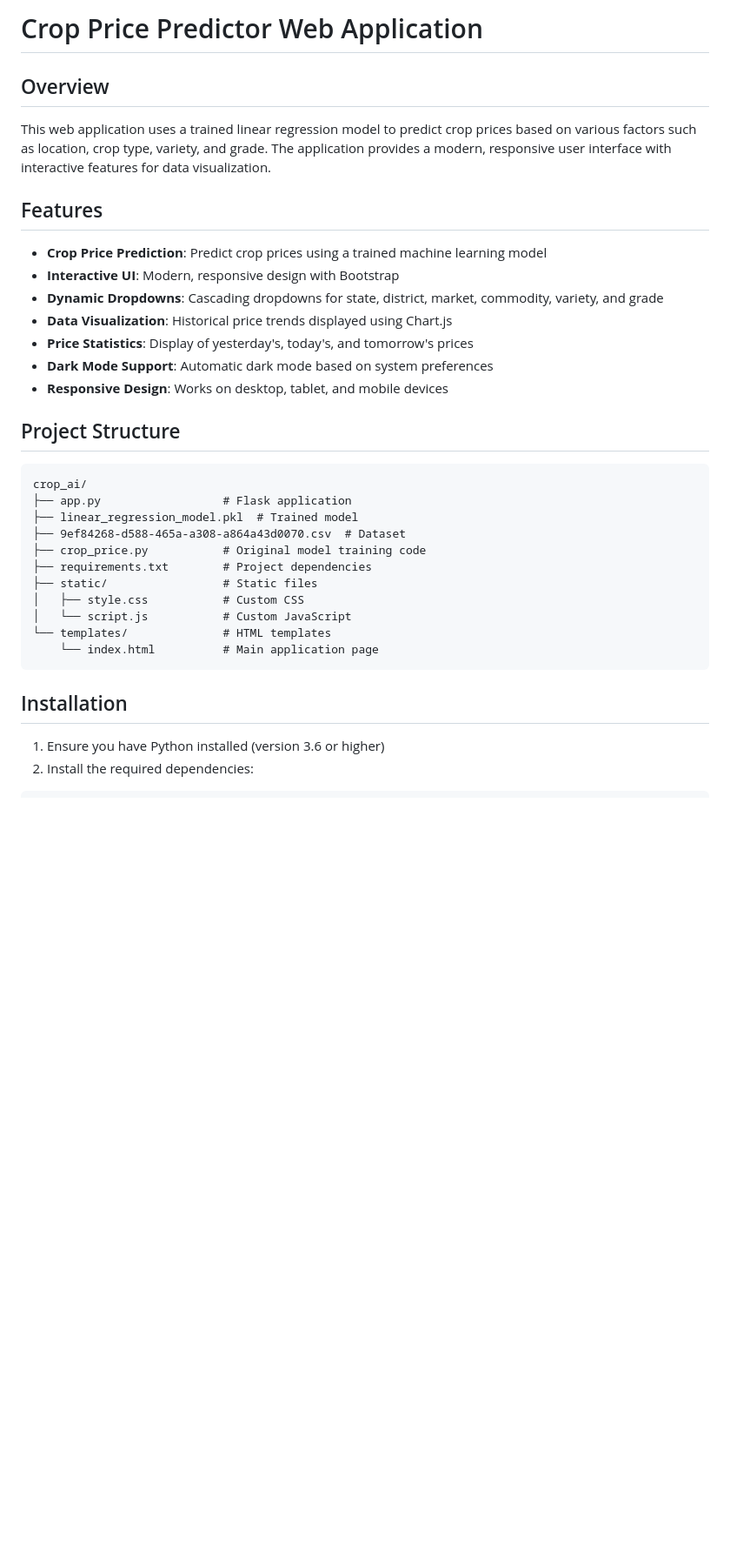
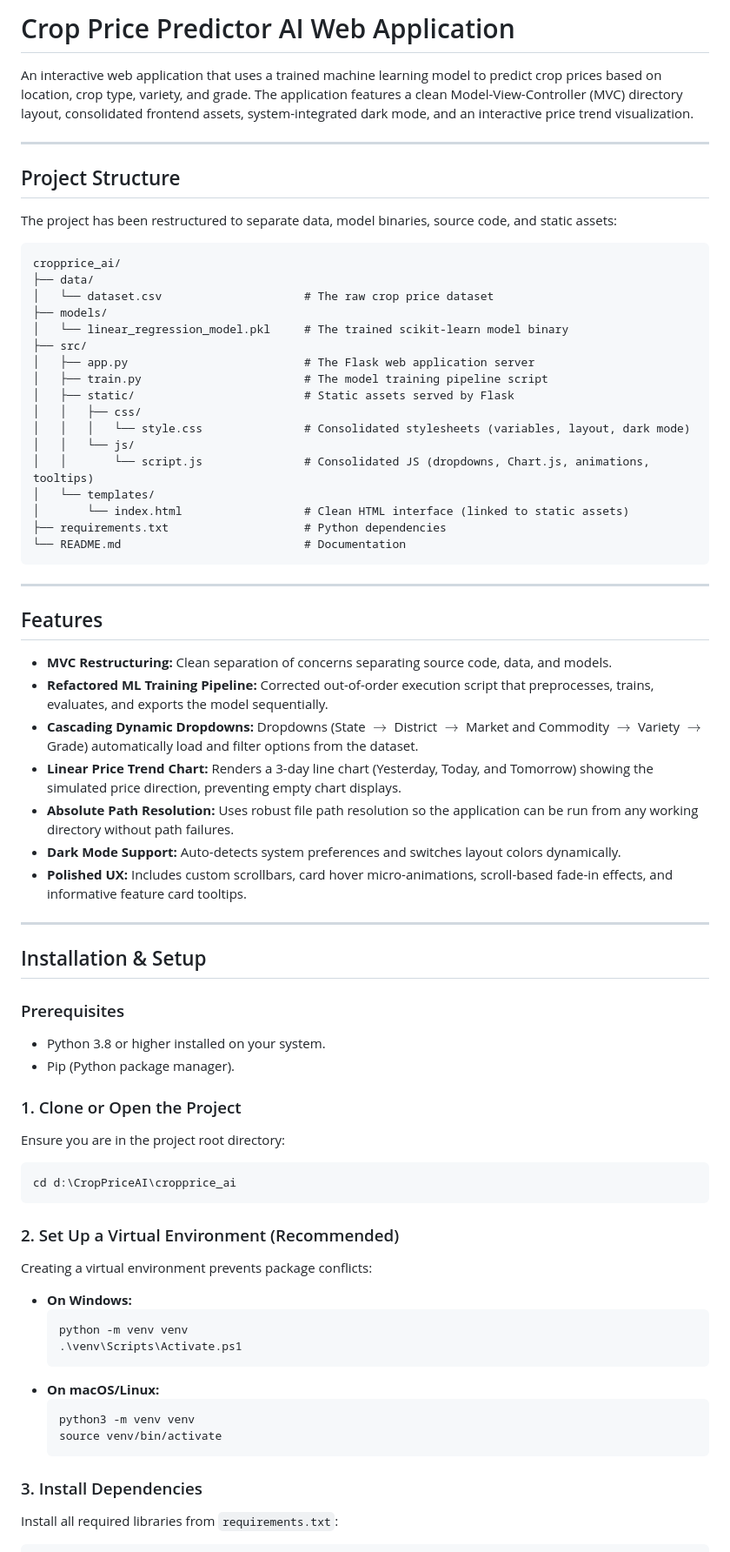
Before and after one commit to eshatripathi01/cropprice_ai, a Markdown page: README.md, the part around one of its changes. Shown at 87% size. GitHub-like rendering; blank space fills up the shorter version.

````diff
--- a/README.md
+++ b/README.md
@@ -1,38 +1,73 @@
-# Crop Price Predictor Web Application
+# Crop Price Predictor AI Web Application
 
-## Overview
+An interactive web application that uses a trained machine learning model to predict crop prices based on location, crop type, variety, and grade. The application features a clean Model-View-Controller (MVC) directory layout, consolidated frontend assets, system-integrated dark mode, and an interactive price trend visualization.
 
-This web application uses a trained linear regression model to predict crop prices based on various factors such as location, crop type, variety, and grade. The application provides a modern, responsive user interface with interactive features for data visualization.
+---
+
+## Project Structure
+
+The project has been restructured to separate data, model binaries, source code, and static assets:
+
+```text
+cropprice_ai/
+├── data/
+│   └── dataset.csv                     # The raw crop price dataset
+├── models/
+│   └── linear_regression_model.pkl     # The trained scikit-learn model binary
+├── src/
+│   ├── app.py                          # The Flask web application server
+│   ├── train.py                        # The model training pipeline script
+│   ├── static/                         # Static assets served by Flask
+│   │   ├── css/
+│   │   │   └── style.css               # Consolidated stylesheets (variables, layout, dark mode)
+│   │   └── js/
+│   │       └── script.js               # Consolidated JS (dropdowns, Chart.js, animations, tooltips)
+│   └── templates/
+│       └── index.html                  # Clean HTML interface (linked to static assets)
+├── requirements.txt                    # Python dependencies
+└── README.md                           # Documentation
+```
+
+---
 
 ## Features
 
-- **Crop Price Prediction**: Predict crop prices using a trained machine learning model
-- **Interactive UI**: Modern, responsive design with Bootstrap
-- **Dynamic Dropdowns**: Cascading dropdowns for state, district, market, commodity, variety, and grade
-- **Data Visualization**: Historical price trends displayed using Chart.js
-- **Price Statistics**: Display of yesterday's, today's, and tomorrow's prices
-- **Dark Mode Support**: Automatic dark mode based on system preferences
-- **Responsive Design**: Works on desktop, tablet, and mobile devices
+* **MVC Restructuring:** Clean separation of concerns separating source code, data, and models.
+* **Refactored ML Training Pipeline:** Corrected out-of-order execution script that preprocesses, trains, evaluates, and exports the model sequentially.
+* **Cascading Dynamic Dropdowns:** Dropdowns (State $\rightarrow$ District $\rightarrow$ Market and Commodity $\rightarrow$ Variety $\rightarrow$ Grade) automatically load and filter options from the dataset.
+* **Linear Price Trend Chart:** Renders a 3-day line chart (Yesterday, Today, and Tomorrow) showing the simulated price direction, preventing empty chart displays.
+* **Absolute Path Resolution:** Uses robust file path resolution so the application can be run from any working directory without path failures.
+* **Dark Mode Support:** Auto-detects system preferences and switches layout colors dynamically.
+* **Polished UX:** Includes custom scrollbars, card hover micro-animations, scroll-based fade-in effects, and informative feature card tooltips.
 
-## Project Structure
+---
 
-```
-crop_ai/
-├── app.py                  # Flask application
-├── linear_regression_model.pkl  # Trained model
-├── 9ef84268-d588-465a-a308-a864a43d0070.csv  # Dataset
-├── crop_price.py           # Original model training code
-├── requirements.txt        # Project dependencies
-├── static/                 # Static files
-│   ├── style.css           # Custom CSS
-│   └── script.js           # Custom JavaScript
-└── templates/              # HTML templates
-    └── index.html          # Main application page
+## Installation & Setup
+
+### Prerequisites
+* Python 3.8 or higher installed on your system.
+* Pip (Python package manager).
+
+### 1. Clone or Open the Project
+Ensure you are in the project root directory:
+```bash
+cd d:\CropPriceAI\cropprice_ai
 ```
 
-## Installation
+### 2. Set Up a Virtual Environment (Recommended)
+Creating a virtual environment prevents package conflicts:
 
-1. Ensure you have Python installed (version 3.6 or higher)
-2. Install the required dependencies:
+* **On Windows:**
+  ```powershell
+  python -m venv venv
+  .\venv\Scripts\Activate.ps1
+  ```
+* **On macOS/Linux:**
+  ```bash
+  python3 -m venv venv
+  source venv/bin/activate
+  ```
 
+### 3. Install Dependencies
+Install all required libraries from `requirements.txt`:
 ```bash
````
Also changed, not shown: other parts of README.md (+60 -36 lines).
